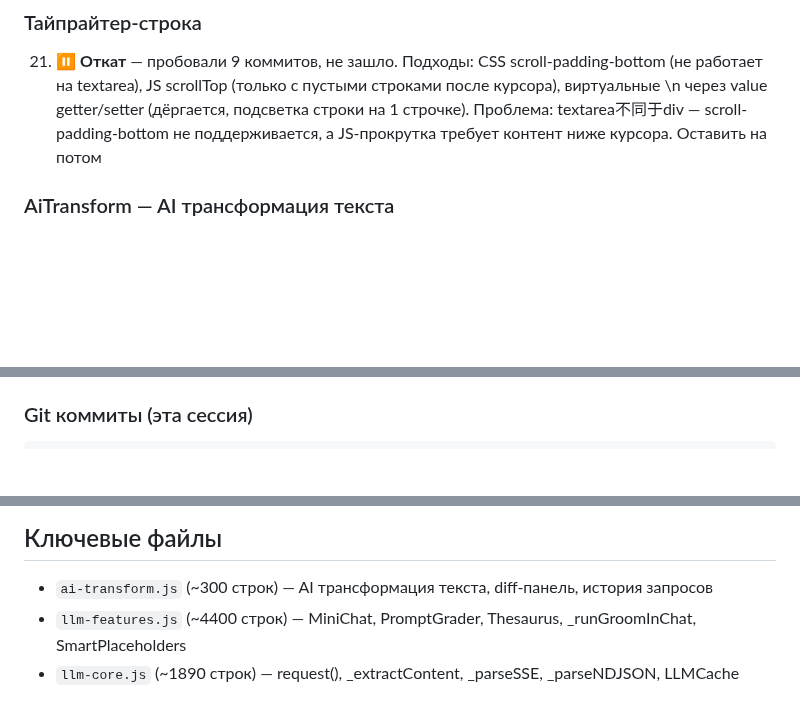
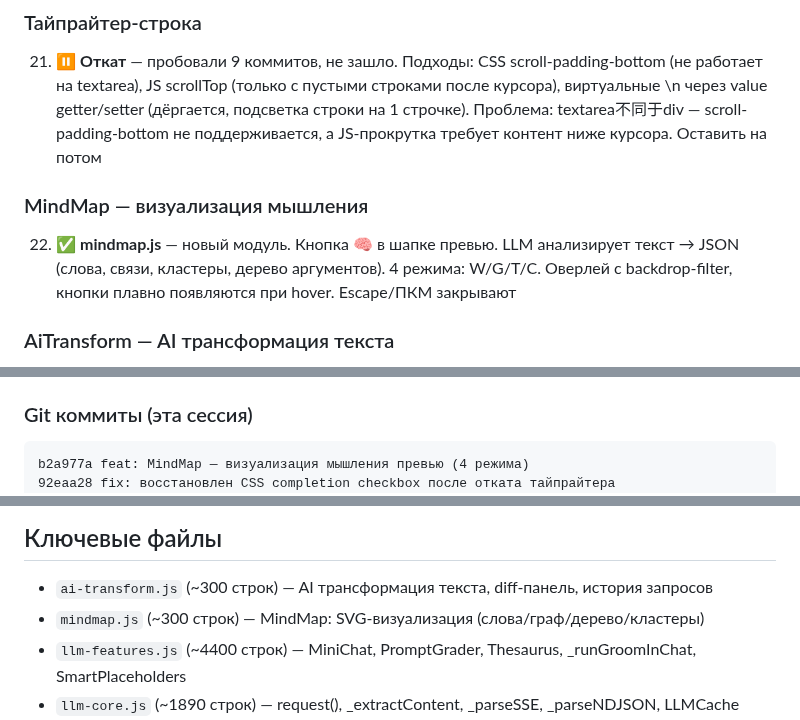
Before and after one commit to VVSh-st/paste-copy, a Markdown page: HANDOFF.md, 3 parts joined by grey strips. GitHub-like rendering; blank space fills up the shorter version.

Commit message:
docs: обновлен HANDOFF.md — MindMap

````diff
--- a/HANDOFF.md
+++ b/HANDOFF.md
@@ -37,6 +37,10 @@
 ### Тайпрайтер-строка
 
 21. ⏸️ **Откат** — пробовали 9 коммитов, не зашло. Подходы: CSS scroll-padding-bottom (не работает на textarea), JS scrollTop (только с пустыми строками после курсора), виртуальные \n через value getter/setter (дёргается, подсветка строки на 1 строчке). Проблема: textarea不同于div — scroll-padding-bottom не поддерживается, а JS-прокрутка требует контент ниже курсора. Оставить на потом
+
+### MindMap — визуализация мышления
+
+22. ✅ **mindmap.js** — новый модуль. Кнопка 🧠 в шапке превью. LLM анализирует текст → JSON (слова, связи, кластеры, дерево аргументов). 4 режима: W/G/T/C. Оверлей с backdrop-filter, кнопки плавно появляются при hover. Escape/ПКМ закрывают
 
 ### AiTransform — AI трансформация текста
 
@@ -96,6 +100,8 @@
 ### Git коммиты (эта сессия)
 
 ```
+b2a977a feat: MindMap — визуализация мышления превью (4 режима)
+92eaa28 fix: восстановлен CSS completion checkbox после отката тайпрайтера
 revert: откат тайпрайтера (9 коммитов) — не зашло
 07748c0 fix: меню тезауруса — выбор только запоминает, не выполняет; Тезаурус первым пунктом
 63bda6a feat: меню тезауруса по долгому клику — антонимы, перефразирование, объяснение, структурирование
@@ -117,6 +123,7 @@ b5bc3cb fix: тезаурус по хоткее — сохранение поз
 ## Ключевые файлы
 
 - `ai-transform.js` (~300 строк) — AI трансформация текста, diff-панель, история запросов
+- `mindmap.js` (~300 строк) — MindMap: SVG-визуализация (слова/граф/дерево/кластеры)
 - `llm-features.js` (~4400 строк) — MiniChat, PromptGrader, Thesaurus, _runGroomInChat, SmartPlaceholders
 - `llm-core.js` (~1890 строк) — request(), _extractContent, _parseSSE, _parseNDJSON, LLMCache
 - `blocks.js` (~3100 строк) — переводчик (sequential), меню груминга (тултипы), кнопка AiTransform
````
